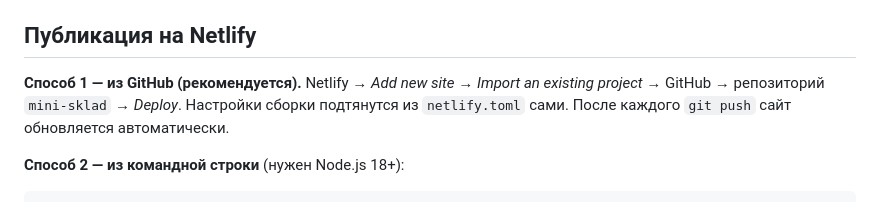
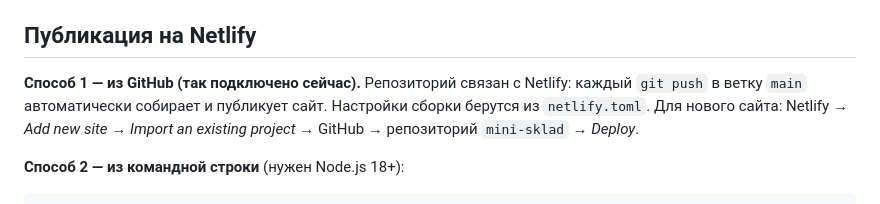
Before and after one commit to leo-ramsey/mini-sklad, a Markdown page: README.md, the part around the change. Drawn GitHub-style.

Commit message:
README: автопубликация из GitHub

````diff
--- a/README.md
+++ b/README.md
@@ -16,9 +16,9 @@
 
 ## Публикация на Netlify
 
-**Способ 1 — из GitHub (рекомендуется).** Netlify → *Add new site* → *Import an existing project* → GitHub →
-репозиторий `mini-sklad` → *Deploy*. Настройки сборки подтянутся из `netlify.toml` сами.
-После каждого `git push` сайт обновляется автоматически.
+**Способ 1 — из GitHub (так подключено сейчас).** Репозиторий связан с Netlify: каждый `git push` в ветку `main`
+автоматически собирает и публикует сайт. Настройки сборки берутся из `netlify.toml`.
+Для нового сайта: Netlify → *Add new site* → *Import an existing project* → GitHub → репозиторий `mini-sklad` → *Deploy*.
 
 **Способ 2 — из командной строки** (нужен Node.js 18+):
 ```bash
````
